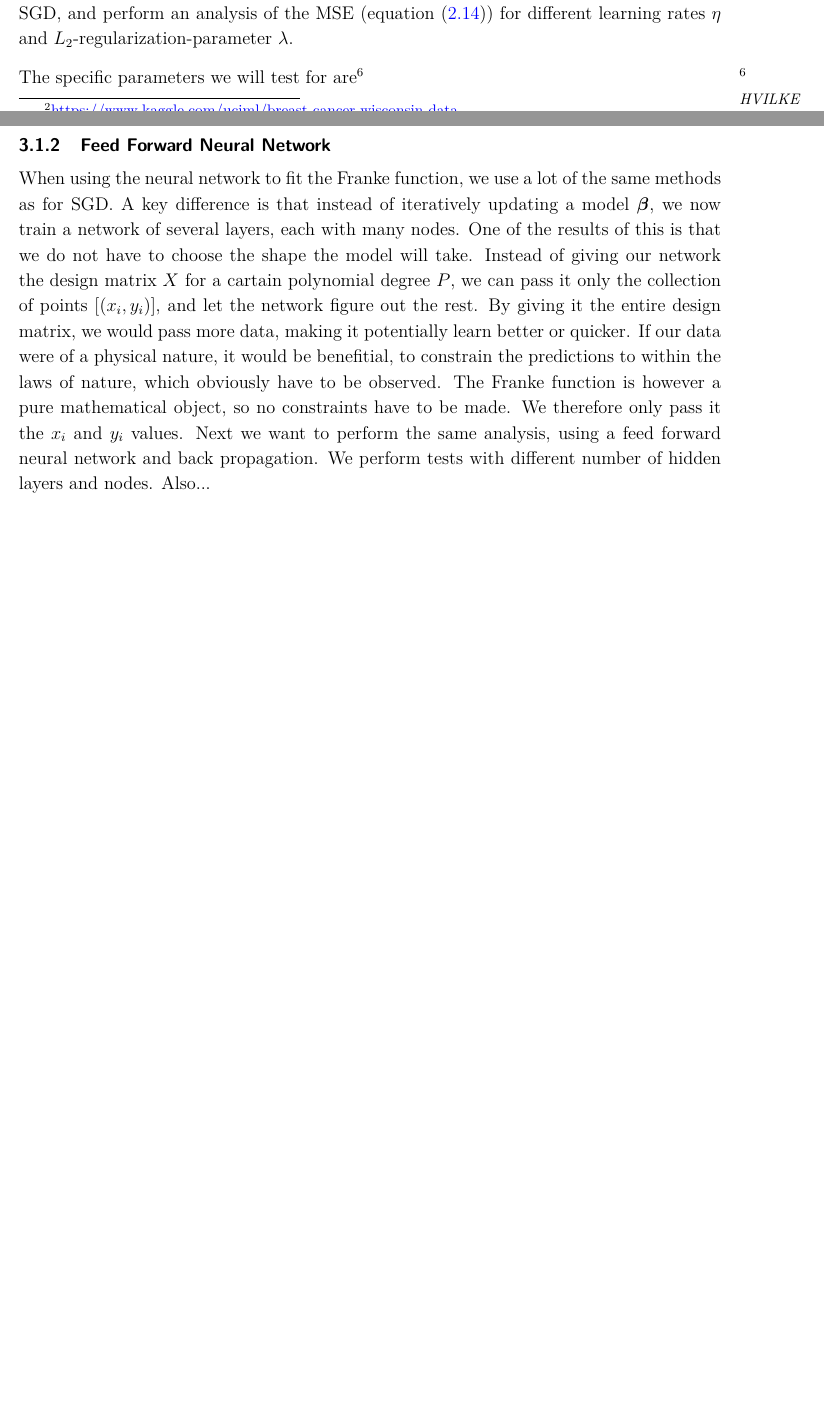
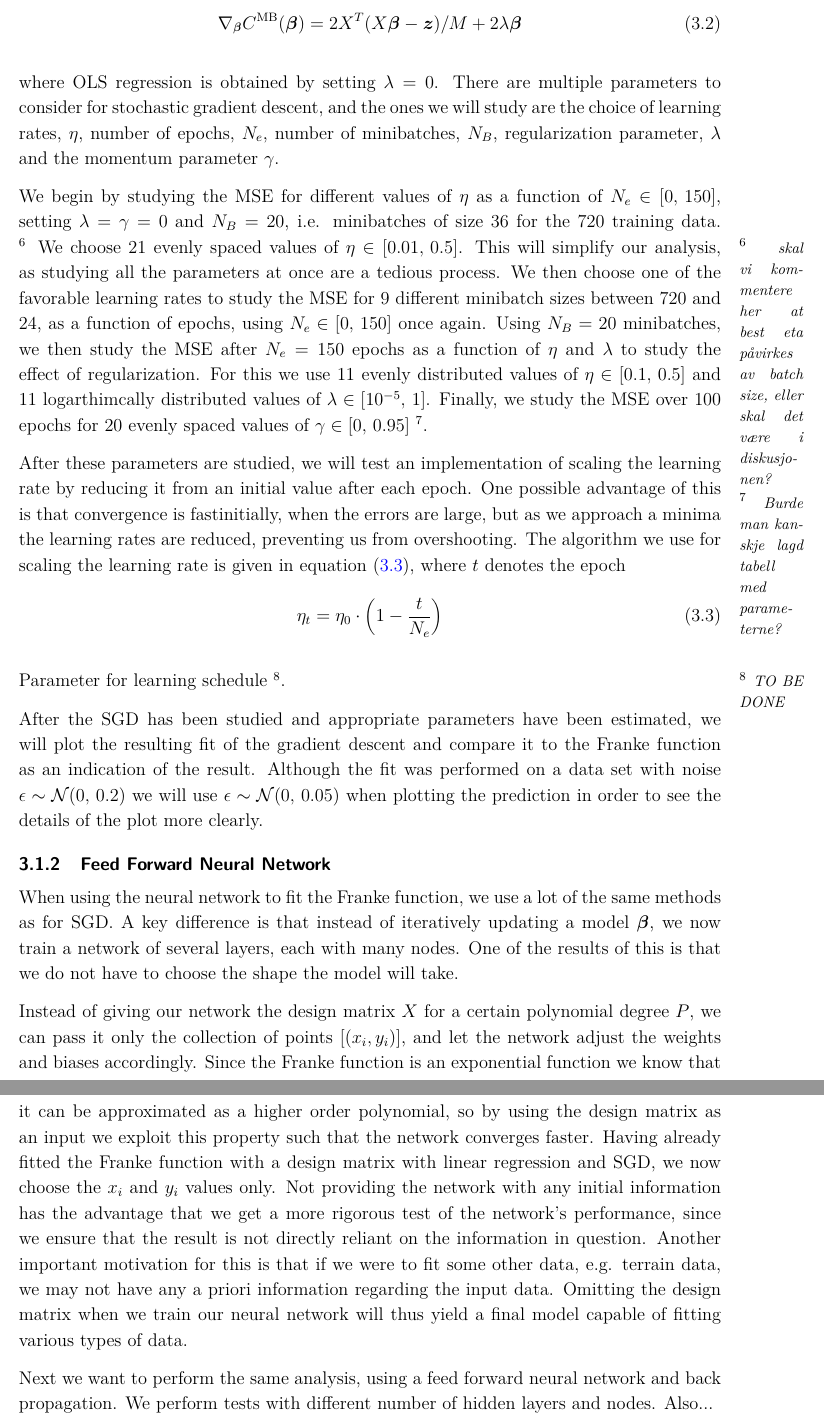
Before and after one commit to sigurdru/FYS-STK4155-Applied-Data-Analysis-and-Machine-Learning, a LaTeX document (project2/tex/project2.tex): two parts of pages 11 and 12 of 12 before the commit and two parts of pages 12 and 13 of 13 after it, joined at a grey line, cut at the place of the change, the shorter picture padded with empty space. Compiled offline with pdfLaTeX.

Commit message:
Wrote stuff

```diff
--- a/project2/tex/project2.tex
+++ b/project2/tex/project2.tex
@@ -244,12 +245,34 @@ In \cite{project1}, we already studied the Franke function using linear regressi
 
 \subsubsection{Stochastic Gradient Descent}
-As in \cite{project1}, we have to choose a model to fit the data to, when using SGD. The simplest is a bi-variate polynomial of degree $P$, such that our model will have $p$ features. This is the designmatrix $X$ used in the previous project. Having obtained good results for OLS using $P = 7$, we use the same polynomial degree for SGD. Writing our own code for implementing SGD, and perform an analysis of the MSE (equation \eqref{eq:MSE}) for different learning rates $\eta$ and $L_2$-regularization-parameter $\lambda$.
+As in \cite{project1}, we have to choose a model to fit the data to, when using SGD. The simplest is a bi-variate polynomial of degree $P$, such that our model will have $p$ features. This is the design matrix $X$ used in the previous project. Having obtained good results for OLS using $P = 6$, we use the same polynomial degree for SGD. Writing our own code for implementing SGD, we will analyze the results with the MSE (equation \eqref{eq:MSE}) as our cost function for various parameters. We include the $L_2$ regularization term, equation \eqref{eq:L2}, in the gradient of the cost function, which gives the gradient corresponding to Ridge regression. The expression for the stochastic gradient is given in equation \eqref{eq:SGD_gradient}
+
+\begin{align} \label{eq:SGD_gradient}
+	\nabla_{\boldsymbol{\beta}}C^\mathrm{MB} (\boldsymbol{\beta})=2 X^T (X \boldsymbol{\beta} - \boldsymbol{z})/M + 2\lambda\boldsymbol{\beta}
+\end{align}
+
+where OLS regression is obtained by setting $\lambda=0$. There are multiple parameters to consider for stochastic gradient descent, and the ones we will study are the choice of learning rates, $\eta$, number of epochs, $N_e$, number of minibatches, $N_B$, regularization parameter, $\lambda$ and the momentum parameter $\gamma$.
+
+We begin by studying the MSE for different values of $\eta$ as a function of $N_e\in[0,\,150]$, setting $\lambda=\gamma=0$ and $N_B=20$, i.e. minibatches of size $36$ for the $720$ training data.
+\sn{skal vi kommentere her at best eta påvirkes av batch size, eller skal det være i diskusjonen?}
+We choose $21$ evenly spaced values of $\eta\in[0.01,\,0.5]$. This will simplify our analysis, as studying all the parameters at once are a tedious process. We then choose one of the favorable learning rates to study the MSE for $9$ different minibatch sizes between $720$ and $24$, as a function of epochs, using $N_e\in[0,\,150]$ once again. Using $N_B=20$ minibatches, we then study the MSE after $N_e=150$ epochs as a function of $\eta$ and $\lambda$ to study the effect of regularization. For this we use $11$ evenly distributed values of $\eta\in[0.1,\,0.5]$ and $11$ logarthimcally distributed values of $\lambda\in[10^{-5},\,1]$. Finally, we study the MSE over $100$ epochs for $20$ evenly spaced values of $\gamma\in[0,\,0.95]$
+\sn{Burde man kanskje lagd tabell med parameterne?}.
+
+After these parameters are studied, we will test an implementation of scaling the learning rate by reducing it from an initial value after each epoch. One possible advantage of this is that convergence is fastinitially, when the errors are large, but as we approach a minima the learning rates are reduced, preventing us from overshooting. The algorithm we use for scaling the learning rate is given in equation \eqref{eq:learning_schedule}, where $t$ denotes the epoch
+\begin{align} \label{eq:learning_schedule}
+	\eta_t = \eta_0 \cdot \closed{1 - \frac{t}{N_e}}
+\end{align}
+
+Parameter for learning schedule \sn{TO BE DONE}.
+
+After the SGD has been studied and appropriate parameters have been estimated, we will plot the resulting fit of the gradient descent and compare it to the Franke function as an indication of the result. Although the fit was performed on a data set with noise $\epsilon\sim\mathcal{N}(0,\,0.2)$ we will use $\epsilon\sim\mathcal{N}(0,\,0.05)$ when plotting the prediction in order to see the details of the plot more clearly.
 
 
-The specific parameters we will test for are\sn{HVILKE PARAMETERE VI TESTER FOR HER}
+\subsubsection{Feed Forward Neural Network}
+When using the neural network to fit the Franke function, we use a lot of the same methods as for SGD. A key difference is that instead of iteratively updating a model $\bbeta$, we now train a network of several layers, each with many nodes. One of the results of this is that we do not have to choose the shape the model will take.
 
-\subsubsection{Feed Forward Neural Network}
-When using the neural network to fit the Franke function, we use a lot of the same methods as for SGD. A key difference is that instead of iteratively updating a model $\bbeta$, we now train a network of several layers, each with many nodes. One of the results of this is that we do not have to choose the shape the model will take. Instead of giving our network the design matrix $X$ for a cartain polynomial degree $P$, we can pass it only the collection of points $[(x_i, y_i)]$, and let the network figure out the rest. By giving it the entire design matrix, we would pass more data, making it potentially learn better or quicker. If our data were of a physical nature, it would be benefitial, to constrain the predictions to within the laws of nature, which obviously have to be observed. The Franke function is however a pure mathematical object, so no constraints have to be made. We therefore only pass it the $x_i$ and $y_i$  values.
+Instead of giving our network the design matrix $X$ for a certain polynomial degree $P$, we can pass it only the collection of points $[(x_i, y_i)]$, and let the network adjust the weights and biases accordingly. Since the Franke function is an exponential function we know that it can be approximated as a higher order polynomial, so by using the design matrix as an input we exploit this property such that the network converges faster. Having already fitted the Franke function with a design matrix with linear regression and SGD, we now choose the $x_i$ and $y_i$ values only. Not providing the network with any initial information has the advantage that we get a more rigorous test of the network's performance, since we ensure that the result is not directly reliant on the information in question. Another important motivation for this is that if we were to fit some other data, e.g. terrain data, we may not have any a priori information regarding the input data. Omitting the design matrix when we train our neural network will thus yield a final model capable of fitting various types of data.
+
+
 Next we want to perform the same analysis, using a feed forward neural network and back propagation. We perform tests with different number of hidden layers and nodes. Also...
 
 \subsection{Wisconsin Breast Cancer Data}
```
Also changed, not shown: project2/tex/project2.tex (3 more changed lines).
